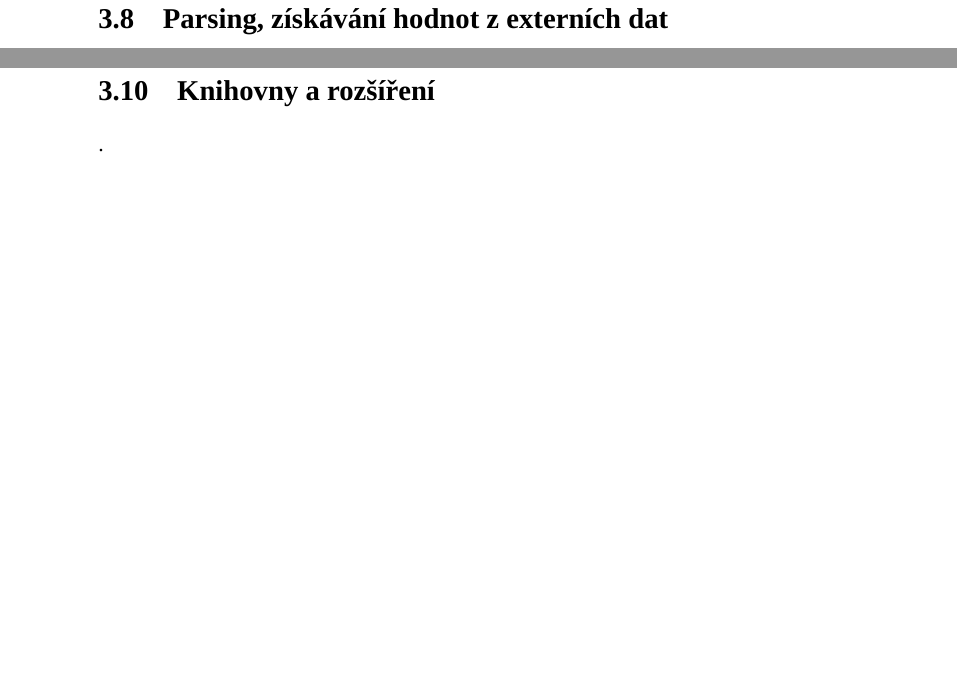
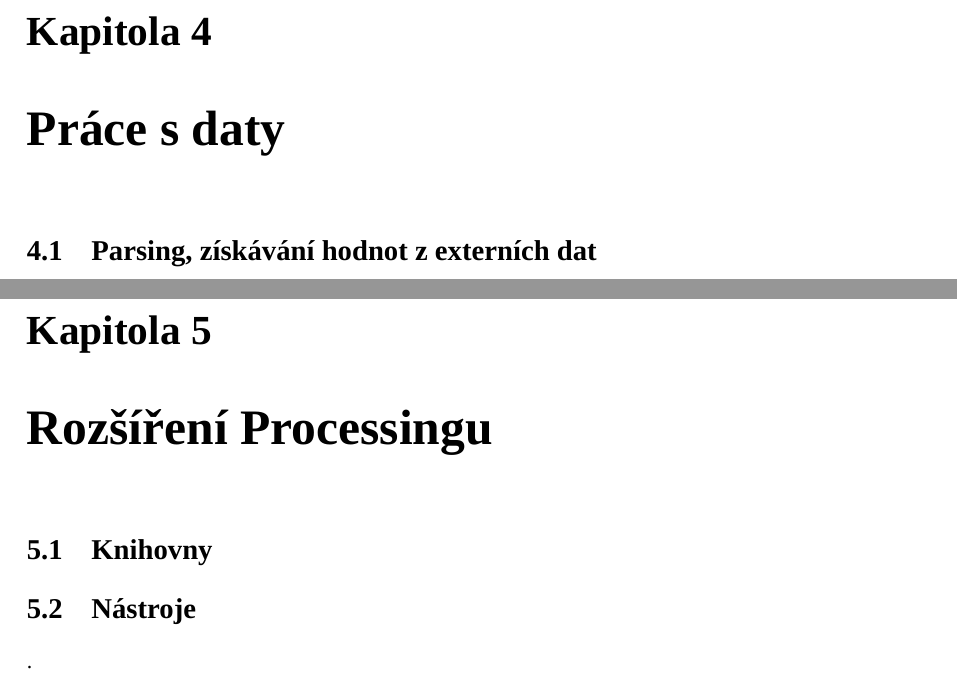
Before and after one commit to K0F/processing_1, a LaTeX book (verze2.tex): two parts of pages 30 and 32 of 36 before the commit and two parts of pages 31 and 33 of 37 after it, joined at a grey line, cut at the place of the change, the shorter picture padded with empty space. Compiled offline with XeLaTeX; a LaTeX package or settings file that is missing is left out.

Commit message:
Další strukturování

```diff
--- a/verze2.tex
+++ b/verze2.tex
@@ -47,13 +47,6 @@
 % \usepackage{fontspec} % Font selection for XeLaTeX; see fontspec.pdf for documentation
 % \defaultfontfeatures{Mapping=tex-text} % to support TeX conventions like ``---''
 
-\usepackage{fontspec}
-%%% HEADERS & FOOTERS
-%\usepackage{fancyhdr} % This should be set AFTER setting up the page geometry
-%\pagestyle{fancy} % options: empty , plain , fancy
-%\renewcommand{\headrulewidth}{0pt} % customise the layout...
-%\lhead{\leftmark}\chead{}\rhead{\emph{Processing 1.0}}
-%\lfoot{}\cfoot{\thepage}\rfoot{}
 
 \setmainfont{Liberation Serif} %URW Gothic L,DejaVu Sans,Georgia,Jumpcrew Cologne,Libertinage,LMSans12, Nimbus Sans L
 \setromanfont{Liberation Serif}
@@ -799,14 +792,18 @@ Animace, neboli-li vdechuntí žívota, se v processingu provádí opakovaným k
 \newpage
 \section{Pokročilejší logické operace}
 .
-\newpage
+
+\chapter{Práce s daty}
+
 \section{Parsing, získávání hodnot z externích dat}
 .
 \newpage
 \section{Vizualizace hodnot}
-.
-\newpage
-\section{Knihovny a rozšíření}
+
+
+\chapter{Rozšíření Processingu}
+\section{Knihovny}
+\section{Nástroje}
 .
 \newpage
 \section{Komplexní program}
```
Also changed, not shown: verze2.pdf.
